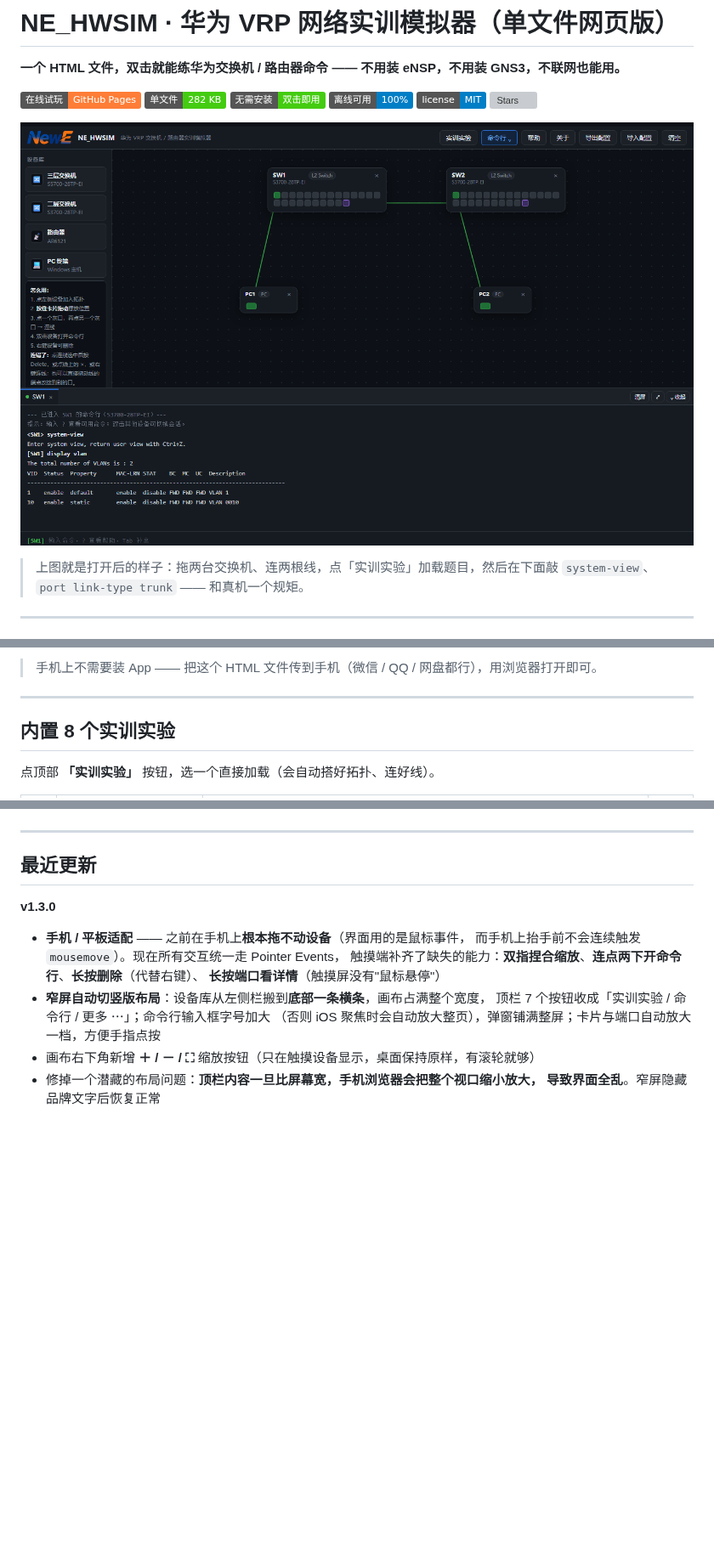
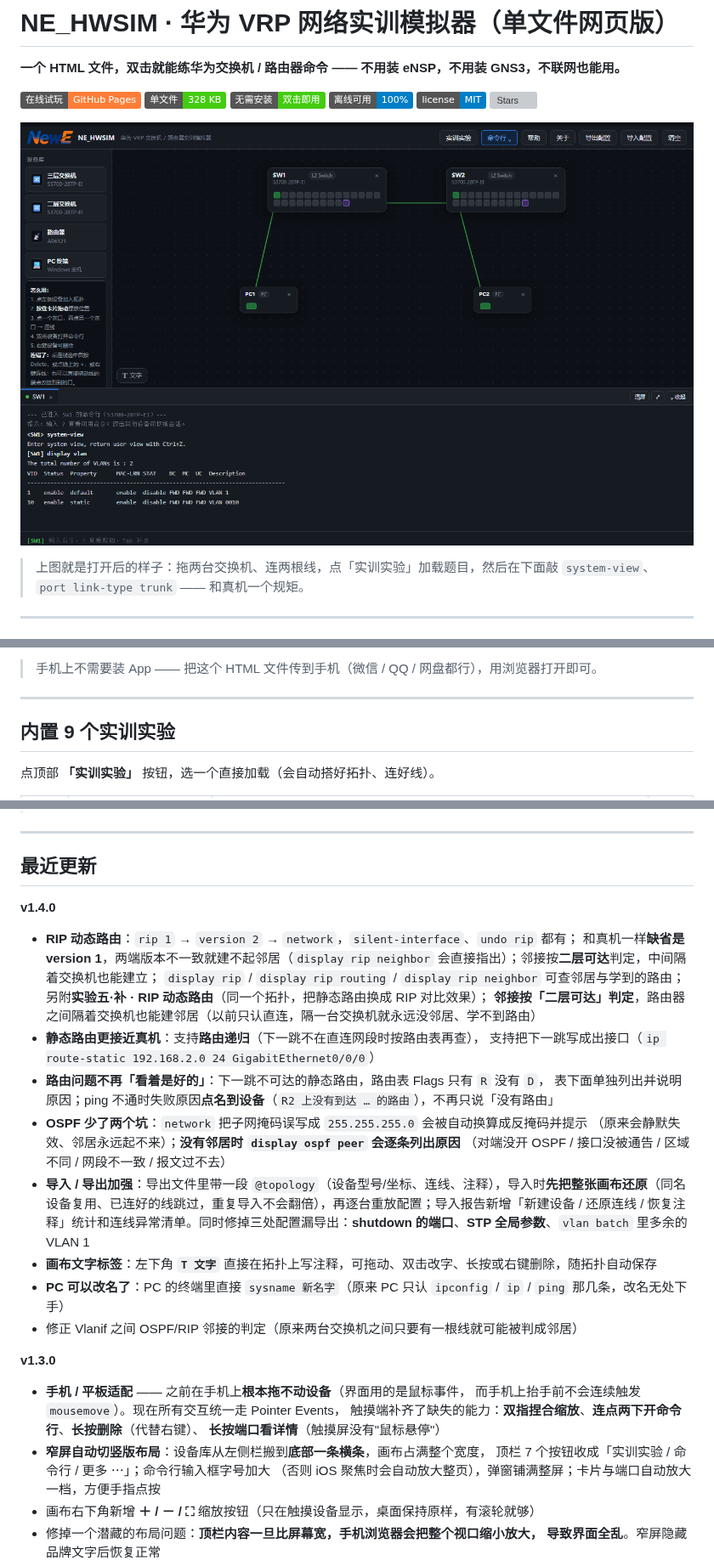
Before and after one commit to liuyimr/NE_HWSIM, a Markdown page: README.md, 3 parts joined by grey strips. Shown at 85% size. Drawn GitHub-style; pictures changed too: screenshot.png; badges without logos; blank space fills up the shorter version; grey boxes are pictures that could not be loaded.

```diff
--- a/README.md
+++ b/README.md
@@ -3,7 +3,7 @@
 **一个 HTML 文件，双击就能练华为交换机 / 路由器命令 —— 不用装 eNSP，不用装 GNS3，不联网也能用。**
 
 [![在线试玩](https://img.shields.io/badge/%E5%9C%A8%E7%BA%BF%E8%AF%95%E7%8E%A9-GitHub%20Pages-orange)](https://liuyimr.github.io/NE_HWSIM/NE_HWSIM.html)
-![单文件](https://img.shields.io/badge/%E5%8D%95%E6%96%87%E4%BB%B6-282%20KB-brightgreen)
+![单文件](https://img.shields.io/badge/%E5%8D%95%E6%96%87%E4%BB%B6-328%20KB-brightgreen)
 ![无需安装](https://img.shields.io/badge/%E6%97%A0%E9%9C%80%E5%AE%89%E8%A3%85-%E5%8F%8C%E5%87%BB%E5%8D%B3%E7%94%A8-success)
 ![离线可用](https://img.shields.io/badge/%E7%A6%BB%E7%BA%BF%E5%8F%AF%E7%94%A8-100%25-informational)
 ![许可证](https://img.shields.io/badge/license-MIT-blue)
@@ -83,7 +90,7 @@ eNSP 要装 VirtualBox，GNS3 要配镜像，虚拟机镜像动辄几个 GB，
 
 ---
 
-## 内置 8 个实训实验
+## 内置 9 个实训实验
 
 点顶部 **「实训实验」** 按钮，选一个直接加载（会自动搭好拓扑、连好线）。
 
@@ -181,6 +212,25 @@ A：点顶栏 **「关于」**，里面写着版本号；用记事本打开文
 ---
 
 ## 最近更新
+
+**v1.4.0**
+
+- **RIP 动态路由**：`rip 1` → `version 2` → `network`，`silent-interface`、`undo rip` 都有；
+  和真机一样**缺省是 version 1**，两端版本不一致就建不起邻居（`display rip neighbor` 会直接指出）；邻接按**二层可达**判定，中间隔着交换机也能建立；
+  `display rip` / `display rip routing` / `display rip neighbor` 可查邻居与学到的路由；
+  另附**实验五·补 · RIP 动态路由**（同一个拓扑，把静态路由换成 RIP 对比效果）；
+  **邻接按「二层可达」判定**，路由器之间隔着交换机也能建邻居（以前只认直连，隔一台交换机就永远没邻居、学不到路由）
+- **静态路由更接近真机**：支持**路由递归**（下一跳不在直连网段时按路由表再查），
+  支持把下一跳写成出接口（`ip route-static 192.168.2.0 24 GigabitEthernet0/0/0`）
+- **路由问题不再「看着是好的」**：下一跳不可达的静态路由，路由表 Flags 只有 `R` 没有 `D`，
+  表下面单独列出并说明原因；ping 不通时失败原因**点名到设备**（`R2 上没有到达 … 的路由`），不再只说「没有路由」
+- **OSPF 少了两个坑**：`network` 把子网掩码误写成 `255.255.255.0` 会被自动换算成反掩码并提示
+  （原来会静默失效、邻居永远起不来）；**没有邻居时 `display ospf peer` 会逐条列出原因**
+  （对端没开 OSPF / 接口没被通告 / 区域不同 / 网段不一致 / 报文过不去）
+- **导入 / 导出加强**：导出文件里带一段 `@topology`（设备型号/坐标、连线、注释），导入时**先把整张画布还原**（同名设备复用、已连好的线跳过，重复导入不会翻倍），再逐台重放配置；导入报告新增「新建设备 / 还原连线 / 恢复注释」统计和连线异常清单。同时修掉三处配置漏导出：**shutdown 的端口**、**STP 全局参数**、`vlan batch` 里多余的 VLAN 1
+- **画布文字标签**：左下角 **`T 文字`** 直接在拓扑上写注释，可拖动、双击改字、长按或右键删除，随拓扑自动保存
+- **PC 可以改名了**：PC 的终端里直接 `sysname 新名字`（原来 PC 只认 `ipconfig` / `ip` / `ping` 那几条，改名无处下手）
+- 修正 Vlanif 之间 OSPF/RIP 邻接的判定（原来两台交换机之间只要有一根线就可能被判成邻居）
 
 **v1.3.0**
 
```
Also changed, not shown: other parts of README.md (+47 -14 lines), screenshot-mobile.png, 1 other file.
